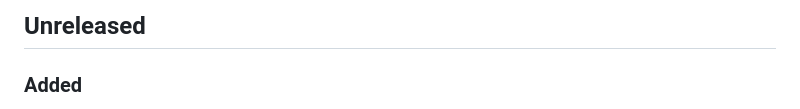
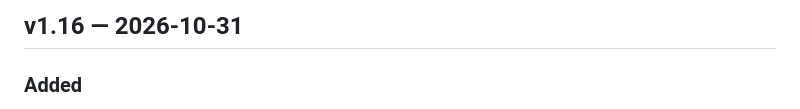
Before and after one commit to DruzhininPavel/helios-drift, a Markdown page: CHANGELOG.md, the part around the change. Drawn GitHub-style.

Commit message:
Release v1.16

```diff
--- a/CHANGELOG.md
+++ b/CHANGELOG.md
@@ -1,4 +1,4 @@
-## Unreleased
+## v1.16 — 2026-10-31
 
 ### Added
 - A log. The commander's own record: every trade with the station and the
```
